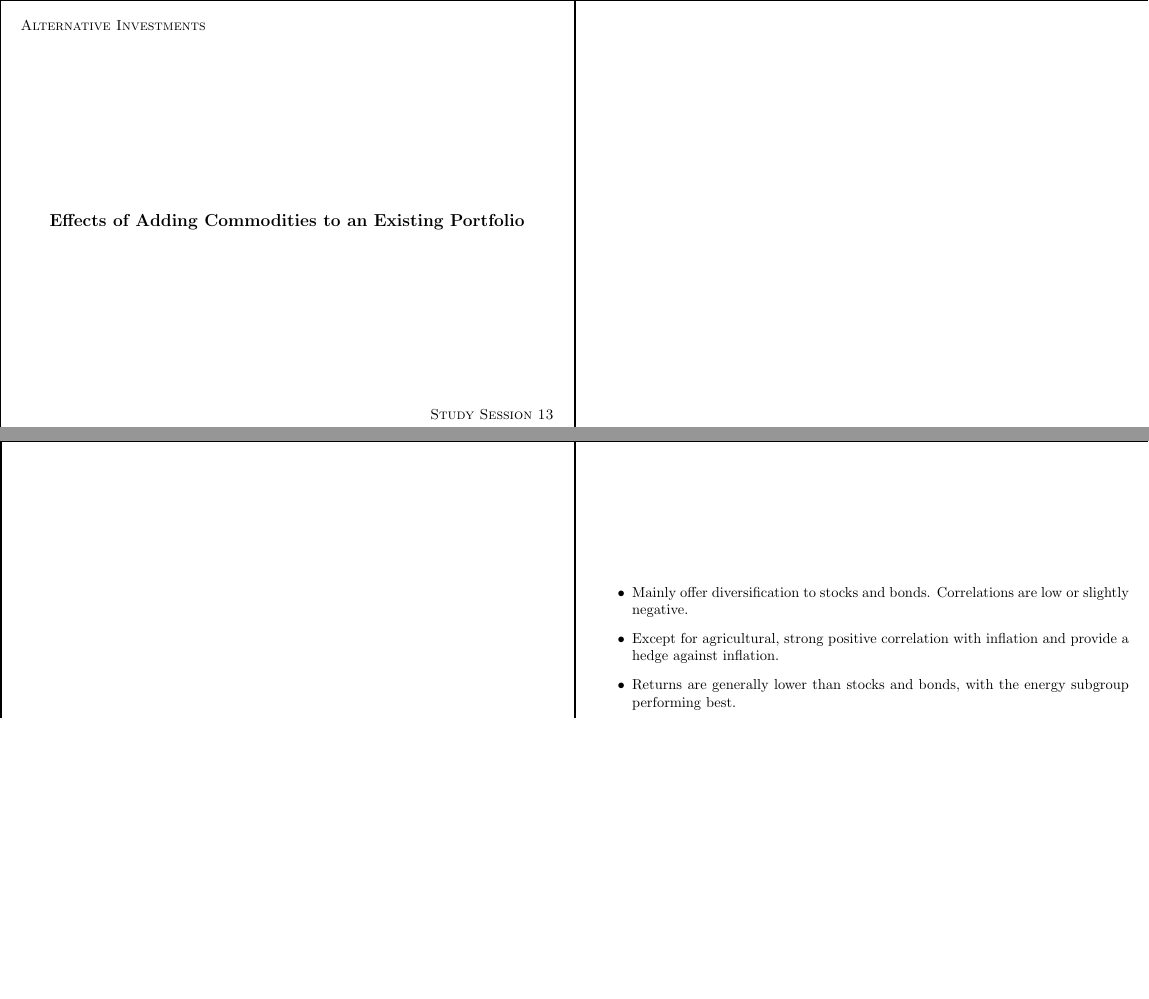
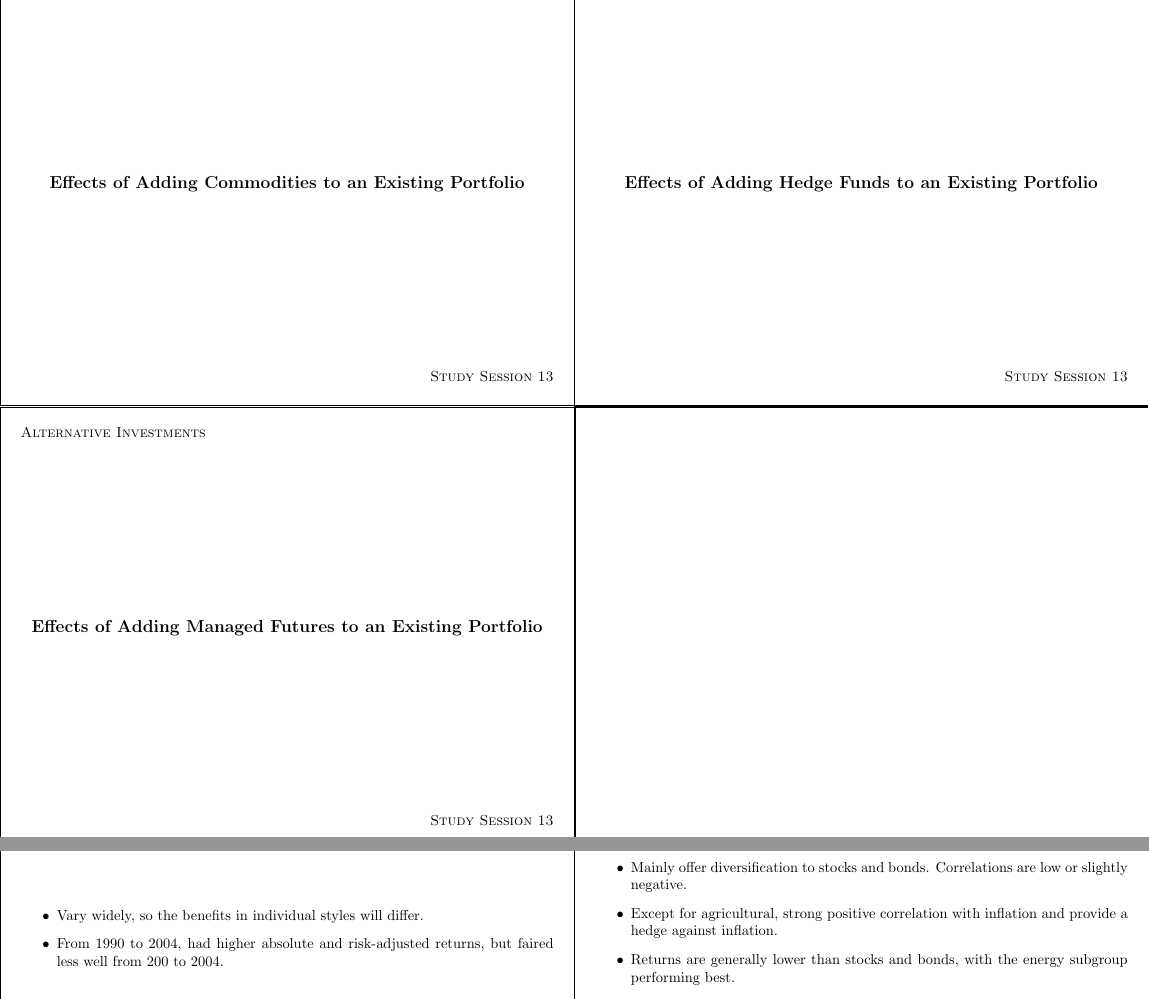
Before and after one commit to krispharper/CFA-Notes, a LaTeX document (Study Session 13/Study Session 13.tex): two parts of pages 9 and 10 of 10, joined at a grey line, cut at the place of the change, the shorter picture padded with empty space. Compiled offline with pdfLaTeX.

Commit message:
Added more notecards for Study Session 13

```diff
--- a/Study Session 13/Study Session 13.tex
+++ b/Study Session 13/Study Session 13.tex
@@ -246,3 +246,11 @@
     \end{itemize}
 \end{flashcard}
 
+\begin{flashcard}[Alternative Investments]{Effects of Adding Hedge Funds to an Existing Portfolio}
+    \begin{itemize}
+        \item Vary widely, so the benefits in individual styles will differ.
+        \item From 1990 to 2004, had higher absolute and risk-adjusted returns, but faired less well from 200 to 2004.
+    \end{itemize}
+\end{flashcard}
+
+\begin{flashcard}[Alternative Investments]{Effects of Adding Managed Futures to an Existing Portfolio}
```
Also changed, not shown: Study Session 13/Study Session 13.tex (5 more changed lines).
